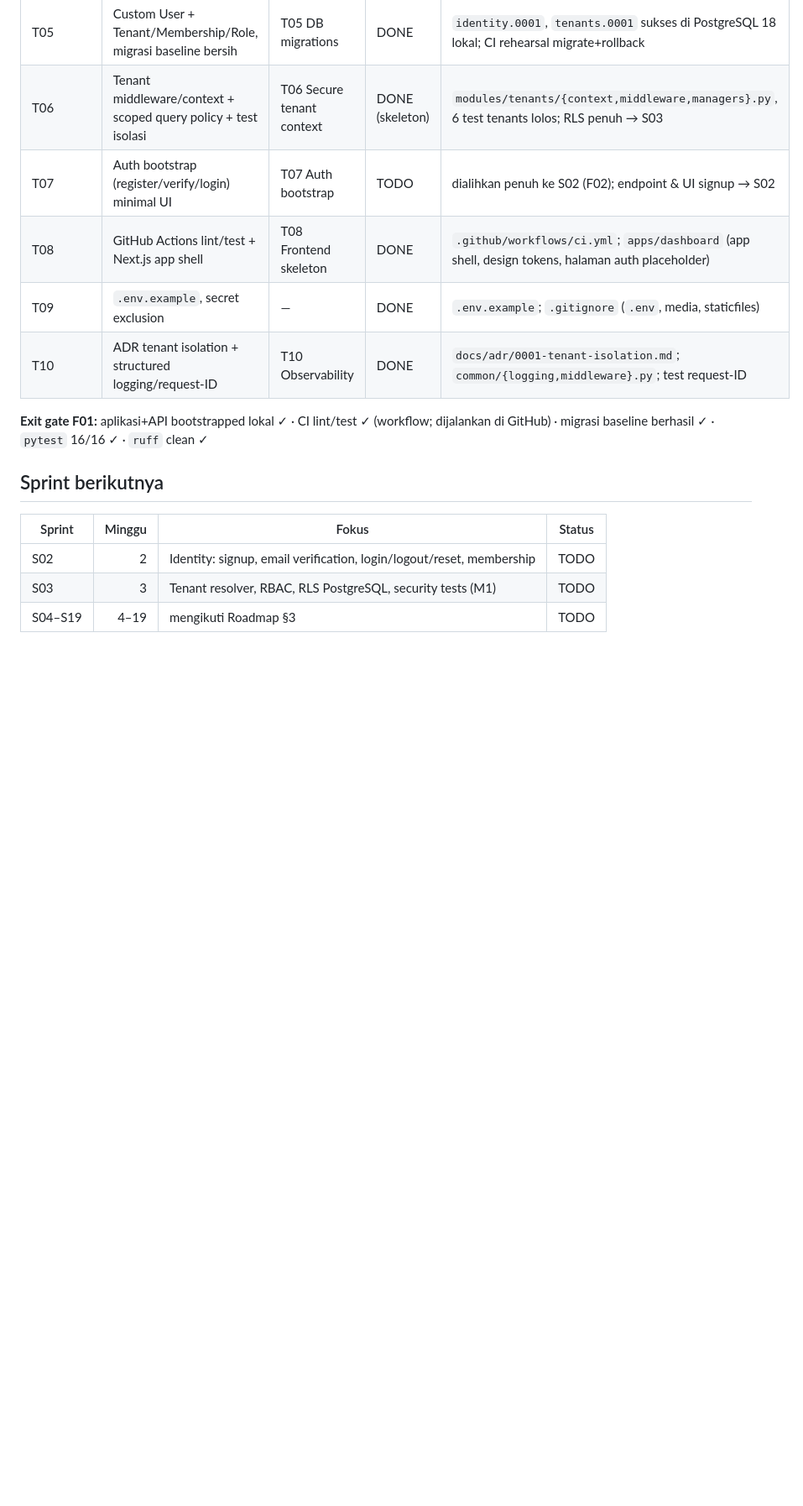
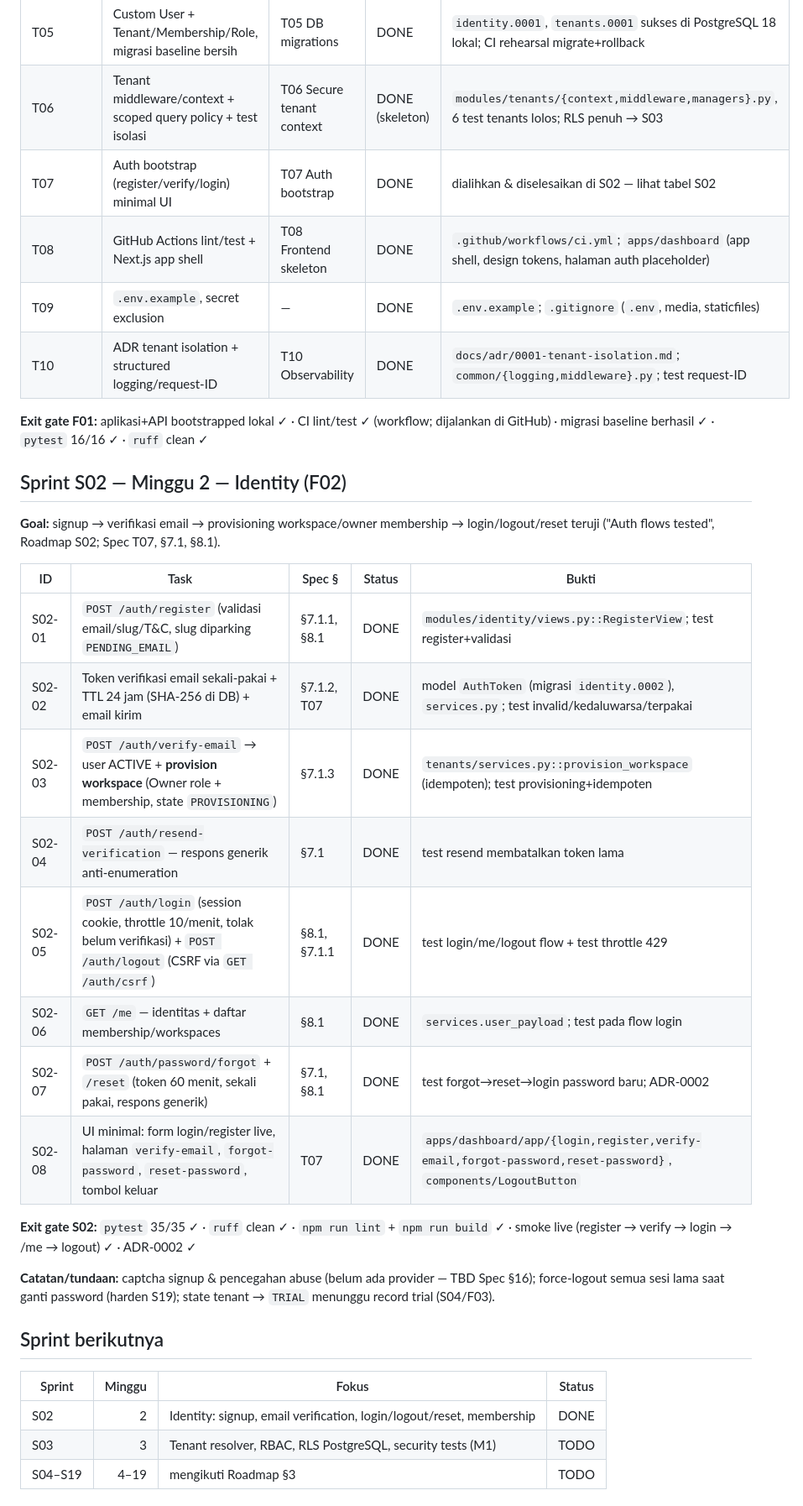
Before and after one commit to Bono2666/umrovia, a Markdown page: docs/development/SPRINT_TRACKING.md, the part around the change. Shown at 84% size. GitHub-like rendering; blank space fills up the shorter version.

Commit message:
docs: ADR-0002 sesi auth & tabel sprint S02

```diff
--- a/docs/development/SPRINT_TRACKING.md
+++ b/docs/development/SPRINT_TRACKING.md
@@ -16,7 +16,7 @@ Status: `TODO / IN_PROGRESS / BLOCKED / IN_REVIEW / DONE`.
 | T04 | Django DRF `/api/v1/health/` + settings split + OpenAPI stub | T04 Django API | DONE | smoke live: `{"status":"ok"}` + `/api/v1/schema/` 200 |
 | T05 | Custom User + Tenant/Membership/Role, migrasi baseline bersih | T05 DB migrations | DONE | `identity.0001`, `tenants.0001` sukses di PostgreSQL 18 lokal; CI rehearsal migrate+rollback |
 | T06 | Tenant middleware/context + scoped query policy + test isolasi | T06 Secure tenant context | DONE (skeleton) | `modules/tenants/{context,middleware,managers}.py`, 6 test tenants lolos; RLS penuh → S03 |
-| T07 | Auth bootstrap (register/verify/login) minimal UI | T07 Auth bootstrap | TODO | dialihkan penuh ke S02 (F02); endpoint & UI signup → S02 |
+| T07 | Auth bootstrap (register/verify/login) minimal UI | T07 Auth bootstrap | DONE | dialihkan & diselesaikan di S02 — lihat tabel S02 |
 | T08 | GitHub Actions lint/test + Next.js app shell | T08 Frontend skeleton | DONE | `.github/workflows/ci.yml`; `apps/dashboard` (app shell, design tokens, halaman auth placeholder) |
 | T09 | `.env.example`, secret exclusion | — | DONE | `.env.example`; `.gitignore` (`.env`, media, staticfiles) |
 | T10 | ADR tenant isolation + structured logging/request-ID | T10 Observability | DONE | `docs/adr/0001-tenant-isolation.md`; `common/{logging,middleware}.py`; test request-ID |
@@ -24,11 +24,34 @@ Status: `TODO / IN_PROGRESS / BLOCKED / IN_REVIEW / DONE`.
 **Exit gate F01:** aplikasi+API bootstrapped lokal ✓ · CI lint/test ✓ (workflow; dijalankan di GitHub) ·
 migrasi baseline berhasil ✓ · `pytest` 16/16 ✓ · `ruff` clean ✓
 
+## Sprint S02 — Minggu 2 — Identity (F02)
+
+**Goal:** signup → verifikasi email → provisioning workspace/owner membership →
+login/logout/reset teruji ("Auth flows tested", Roadmap S02; Spec T07, §7.1, §8.1).
+
+| ID | Task | Spec § | Status | Bukti |
+|---|---|---|---|---|
+| S02-01 | `POST /auth/register` (validasi email/slug/T&C, slug diparking `PENDING_EMAIL`) | §7.1.1, §8.1 | DONE | `modules/identity/views.py::RegisterView`; test register+validasi |
+| S02-02 | Token verifikasi email sekali-pakai + TTL 24 jam (SHA-256 di DB) + email kirim | §7.1.2, T07 | DONE | model `AuthToken` (migrasi `identity.0002`), `services.py`; test invalid/kedaluwarsa/terpakai |
+| S02-03 | `POST /auth/verify-email` → user ACTIVE + **provision workspace** (Owner role + membership, state `PROVISIONING`) | §7.1.3 | DONE | `tenants/services.py::provision_workspace` (idempoten); test provisioning+idempoten |
+| S02-04 | `POST /auth/resend-verification` — respons generik anti-enumeration | §7.1 | DONE | test resend membatalkan token lama |
+| S02-05 | `POST /auth/login` (session cookie, throttle 10/menit, tolak belum verifikasi) + `POST /auth/logout` (CSRF via `GET /auth/csrf`) | §8.1, §7.1.1 | DONE | test login/me/logout flow + test throttle 429 |
+| S02-06 | `GET /me` — identitas + daftar membership/workspaces | §8.1 | DONE | `services.user_payload`; test pada flow login |
+| S02-07 | `POST /auth/password/forgot` + `/reset` (token 60 menit, sekali pakai, respons generik) | §7.1, §8.1 | DONE | test forgot→reset→login password baru; ADR-0002 |
+| S02-08 | UI minimal: form login/register live, halaman `verify-email`, `forgot-password`, `reset-password`, tombol keluar | T07 | DONE | `apps/dashboard/app/{login,register,verify-email,forgot-password,reset-password}`, `components/LogoutButton` |
+
+**Exit gate S02:** `pytest` 35/35 ✓ · `ruff` clean ✓ · `npm run lint` + `npm run build` ✓ ·
+smoke live (register → verify → login → /me → logout) ✓ · ADR-0002 ✓
+
+**Catatan/tundaan:** captcha signup & pencegahan abuse (belum ada provider — TBD Spec §16);
+force-logout semua sesi lama saat ganti password (harden S19); state tenant → `TRIAL`
+menunggu record trial (S04/F03).
+
 ## Sprint berikutnya
 
 | Sprint | Minggu | Fokus | Status |
 |---|---:|---|---|
-| S02 | 2 | Identity: signup, email verification, login/logout/reset, membership | TODO |
+| S02 | 2 | Identity: signup, email verification, login/logout/reset, membership | DONE |
 | S03 | 3 | Tenant resolver, RBAC, RLS PostgreSQL, security tests (M1) | TODO |
 | S04–S19 | 4–19 | mengikuti Roadmap §3 | TODO |
 
```
Also changed, not shown: docs/adr/0002-auth-session.md (added, +41 -0 lines).
